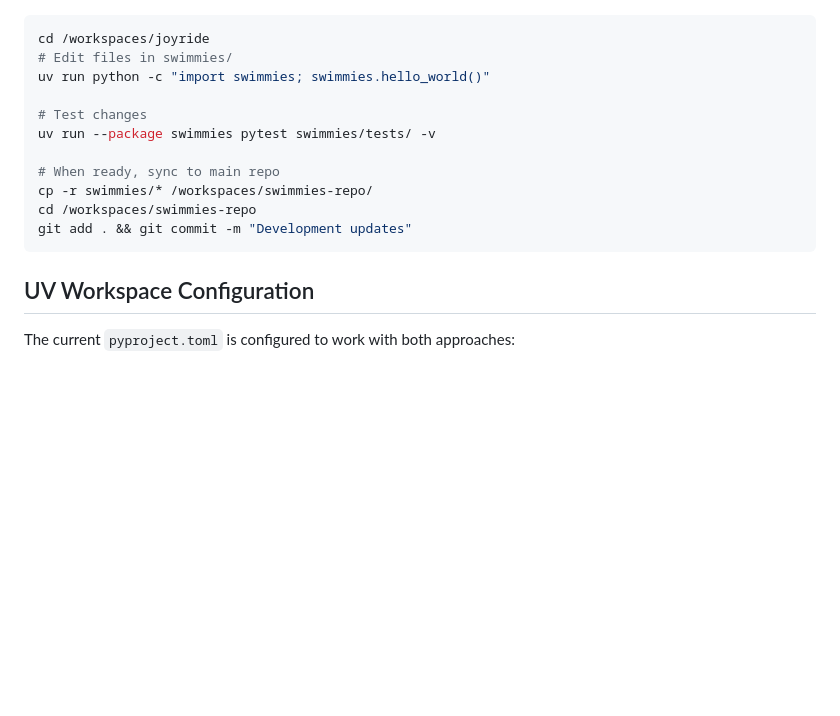
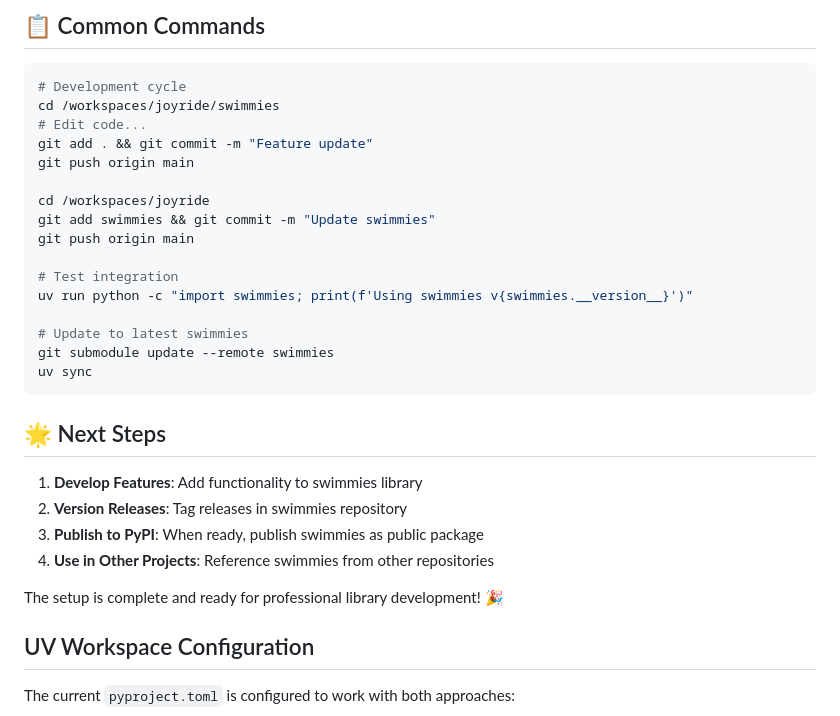
Before and after one commit to ilude/joyride-python, a Markdown page: SWIMMIES_GIT_SETUP.md, the part around the change printed below. Drawn GitHub-style; blank space fills up the shorter version.

````diff
--- a/SWIMMIES_GIT_SETUP.md
+++ b/SWIMMIES_GIT_SETUP.md
@@ -83,15 +94,32 @@ git add . && git commit -m "Update from development"
+## 📋 Common Commands
+
+```bash
+# Development cycle
+cd /workspaces/joyride/swimmies
+# Edit code...
+git add . && git commit -m "Feature update"
+git push origin main
+
 cd /workspaces/joyride
-# Edit files in swimmies/
-uv run python -c "import swimmies; swimmies.hello_world()"
+git add swimmies && git commit -m "Update swimmies"
+git push origin main
 
-# Test changes
-uv run --package swimmies pytest swimmies/tests/ -v
+# Test integration
+uv run python -c "import swimmies; print(f'Using swimmies v{swimmies.__version__}')"
 
-# When ready, sync to main repo
-cp -r swimmies/* /workspaces/swimmies-repo/
-cd /workspaces/swimmies-repo
-git add . && git commit -m "Development updates"
+# Update to latest swimmies
+git submodule update --remote swimmies
+uv sync
 ```
+
+## 🌟 Next Steps
+
+1. **Develop Features**: Add functionality to swimmies library
+2. **Version Releases**: Tag releases in swimmies repository
+3. **Publish to PyPI**: When ready, publish swimmies as public package
+4. **Use in Other Projects**: Reference swimmies from other repositories
+
+The setup is complete and ready for professional library development! 🎉
 
 ## UV Workspace Configuration
 
````
Also changed, not shown: other parts of SWIMMIES_GIT_SETUP.md (+70 -59 lines).
